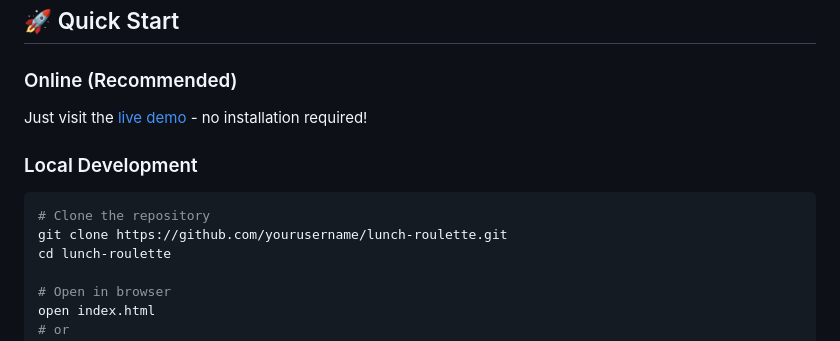
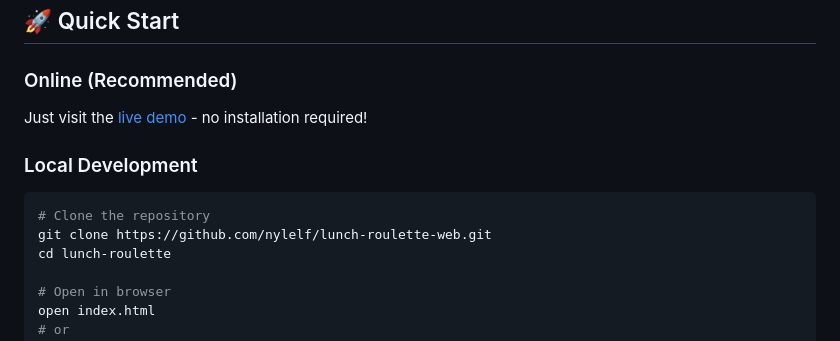
Before and after one commit to nylelf/lunchroulette, a Markdown page: README.md, the part around the change printed below. GitHub-like rendering.

````diff
--- a/README.md
+++ b/README.md
@@ -72,7 +72,7 @@ Just visit the [live demo](https://yourusername.github.io/lunch-roulette) - no i
 ### Local Development
 ```bash
 # Clone the repository
-git clone https://github.com/yourusername/lunch-roulette.git
+git clone https://github.com/nylelf/lunch-roulette-web.git
 cd lunch-roulette
 
 # Open in browser
````
Also changed, not shown: other parts of README.md (+4 -4 lines).
